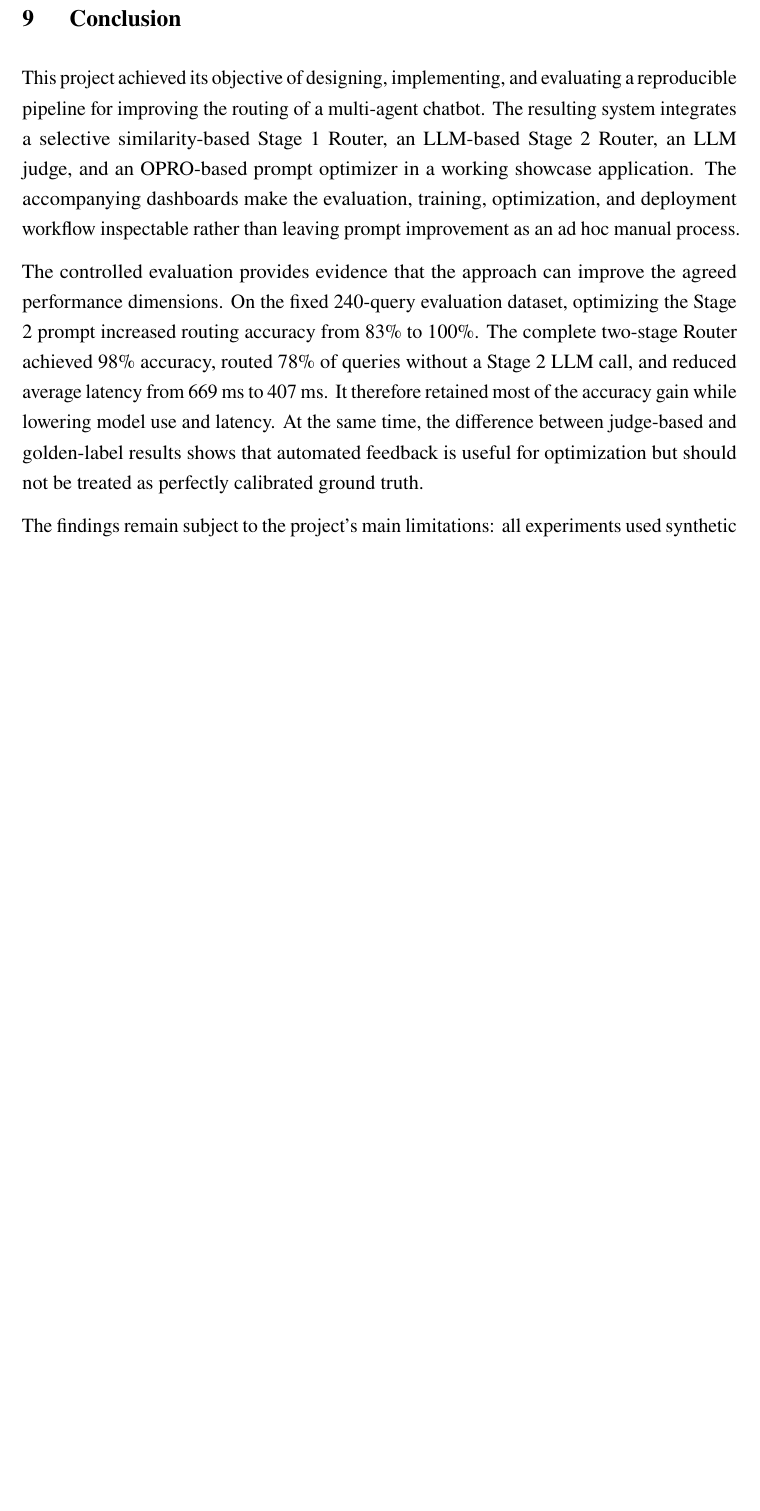
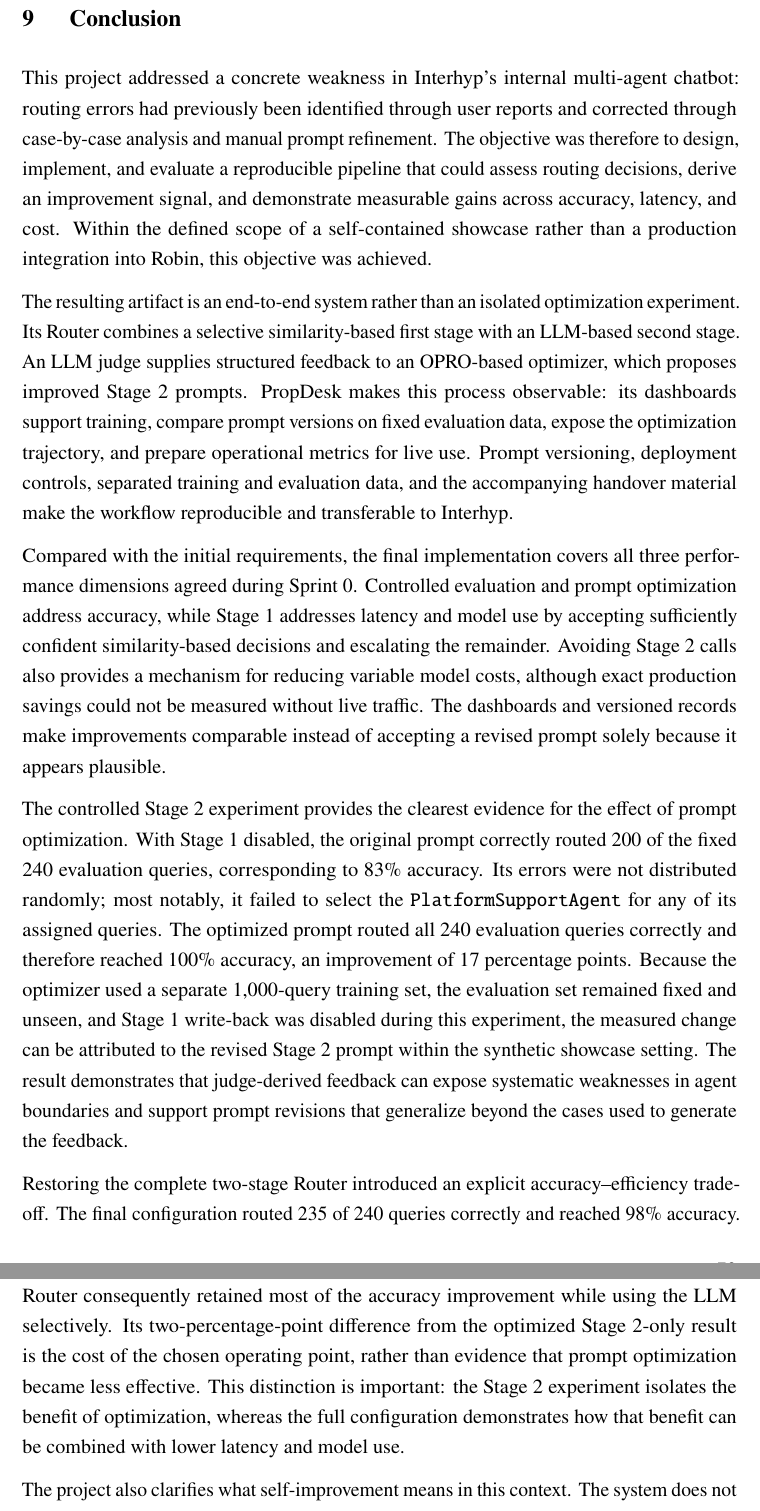
Before and after one commit to LMUxInterhyp/final-report, a LaTeX document (main.tex, which reads sections/09-conclusion.tex): part of page 81 of 88 before the commit and two parts of pages 81 and 82 of 89 after it, the two joined at a grey line, cut so that both start at the same text, the shorter picture padded with empty space. Compiled offline with pdfLaTeX.

Commit message:
docs: expand conclusion

```diff
--- a/sections/09-conclusion.tex
+++ b/sections/09-conclusion.tex
@@ -1,8 +1,16 @@
 \clearreportauthor
 \section{Conclusion}\label{sec:conclusion}
 
-This project achieved its objective of designing, implementing, and evaluating a reproducible pipeline for improving the routing of a multi-agent chatbot. The resulting system integrates a selective similarity-based Stage 1 Router, an LLM-based Stage 2 Router, an LLM judge, and an OPRO-based prompt optimizer in a working showcase application. The accompanying dashboards make the evaluation, training, optimization, and deployment workflow inspectable rather than leaving prompt improvement as an ad hoc manual process.
+This project addressed a concrete weakness in Interhyp's internal multi-agent chatbot: routing errors had previously been identified through user reports and corrected through case-by-case analysis and manual prompt refinement. The objective was therefore to design, implement, and evaluate a reproducible pipeline that could assess routing decisions, derive an improvement signal, and demonstrate measurable gains across accuracy, latency, and cost. Within the defined scope of a self-contained showcase rather than a production integration into Robin, this objective was achieved.
 
-The controlled evaluation provides evidence that the approach can improve the agreed performance dimensions. On the fixed 240-query evaluation dataset, optimizing the Stage 2 prompt increased routing accuracy from 83\% to 100\%. The complete two-stage Router achieved 98\% accuracy, routed 78\% of queries without a Stage 2 LLM call, and reduced average latency from 669 ms to 407 ms. It therefore retained most of the accuracy gain while lowering model use and latency. At the same time, the difference between judge-based and golden-label results shows that automated feedback is useful for optimization but should not be treated as perfectly calibrated ground truth.
+The resulting artifact is an end-to-end system rather than an isolated optimization experiment. Its Router combines a selective similarity-based first stage with an LLM-based second stage. An LLM judge supplies structured feedback to an OPRO-based optimizer, which proposes improved Stage 2 prompts. PropDesk makes this process observable: its dashboards support training, compare prompt versions on fixed evaluation data, expose the optimization trajectory, and prepare operational metrics for live use. Prompt versioning, deployment controls, separated training and evaluation data, and the accompanying handover material make the workflow reproducible and transferable to Interhyp.
 
-The findings remain subject to the project's main limitations: all experiments used synthetic data, the improvement loop relied on a single judge, and only a limited set of models and configurations was tested. The results therefore demonstrate technical feasibility in the showcase environment, not production performance at Interhyp. A next step should validate the pipeline on independently labelled production samples, monitor accuracy, latency, and cost under live traffic, and introduce periodic human review or a judge panel if reliability declines. With these safeguards, the implemented pipeline offers Interhyp a practical foundation for replacing case-by-case Router refinement with a systematic and measurable improvement process.
+Compared with the initial requirements, the final implementation covers all three performance dimensions agreed during Sprint 0. Controlled evaluation and prompt optimization address accuracy, while Stage 1 addresses latency and model use by accepting sufficiently confident similarity-based decisions and escalating the remainder. Avoiding Stage 2 calls also provides a mechanism for reducing variable model costs, although exact production savings could not be measured without live traffic. The dashboards and versioned records make improvements comparable instead of accepting a revised prompt solely because it appears plausible.
+
+The controlled Stage 2 experiment provides the clearest evidence for the effect of prompt optimization. With Stage 1 disabled, the original prompt correctly routed 200 of the fixed 240 evaluation queries, corresponding to 83\% accuracy. Its errors were not distributed randomly; most notably, it failed to select the \texttt{PlatformSupportAgent} for any of its assigned queries. The optimized prompt routed all 240 evaluation queries correctly and therefore reached 100\% accuracy, an improvement of 17 percentage points. Because the optimizer used a separate 1,000-query training set, the evaluation set remained fixed and unseen, and Stage 1 write-back was disabled during this experiment, the measured change can be attributed to the revised Stage 2 prompt within the synthetic showcase setting. The result demonstrates that judge-derived feedback can expose systematic weaknesses in agent boundaries and support prompt revisions that generalize beyond the cases used to generate the feedback.
+
+Restoring the complete two-stage Router introduced an explicit accuracy--efficiency trade-off. The final configuration routed 235 of 240 queries correctly and reached 98\% accuracy. Stage 1 resolved 188 queries directly, covering 78\% of the evaluation set and avoiding the same number of Stage 2 LLM calls. Average latency decreased from 669 ms for the original Stage 2-only baseline to 407 ms, a reduction of 262 ms or 39\%. The complete Router consequently retained most of the accuracy improvement while using the LLM selectively. Its two-percentage-point difference from the optimized Stage 2-only result is the cost of the chosen operating point, rather than evidence that prompt optimization became less effective. This distinction is important: the Stage 2 experiment isolates the benefit of optimization, whereas the full configuration demonstrates how that benefit can be combined with lower latency and model use.
+
+The project also clarifies what self-improvement means in this context. The system does not treat every automated verdict as ground truth or deploy every generated prompt. Instead, routing runs produce evidence, the judge converts failures into a structured signal, the optimizer proposes alternatives, and candidates are evaluated before deployment. The difference between the two available signals shows why these controls matter. On the final 1,000-query training run, the strongest prompt reached 99\% accuracy against the predefined golden labels but 94\% according to the judge-derived evaluation. The golden label checks the assigned agent, whereas the judge compares generated answers from a Router-dependent candidate pair. The judge was therefore useful for ranking candidates and steering optimization, but its reported accuracy is not a calibrated substitute for independent labels.
+
+The conclusions remain bounded by the project conditions. All experiments relied on synthetic queries in a structurally comparable real-estate scenario, the improvement loop used a single judge, and only a limited set of models and configurations was tested. The measured latency also reflects the showcase infrastructure. The results establish technical feasibility, not Robin's expected performance under live broker traffic. The next step should be validation on independently labelled production samples, followed by monitoring of accuracy, latency, Stage 1 coverage, and cost. Periodic human audits should calibrate the judge, while deteriorating reliability could justify targeted human review or a diverse judge panel. With these safeguards, the project provides Interhyp with more than a successful prototype: it establishes a practical foundation for replacing ad hoc Router refinement with a versioned, inspectable, and evidence-based improvement process.
```
